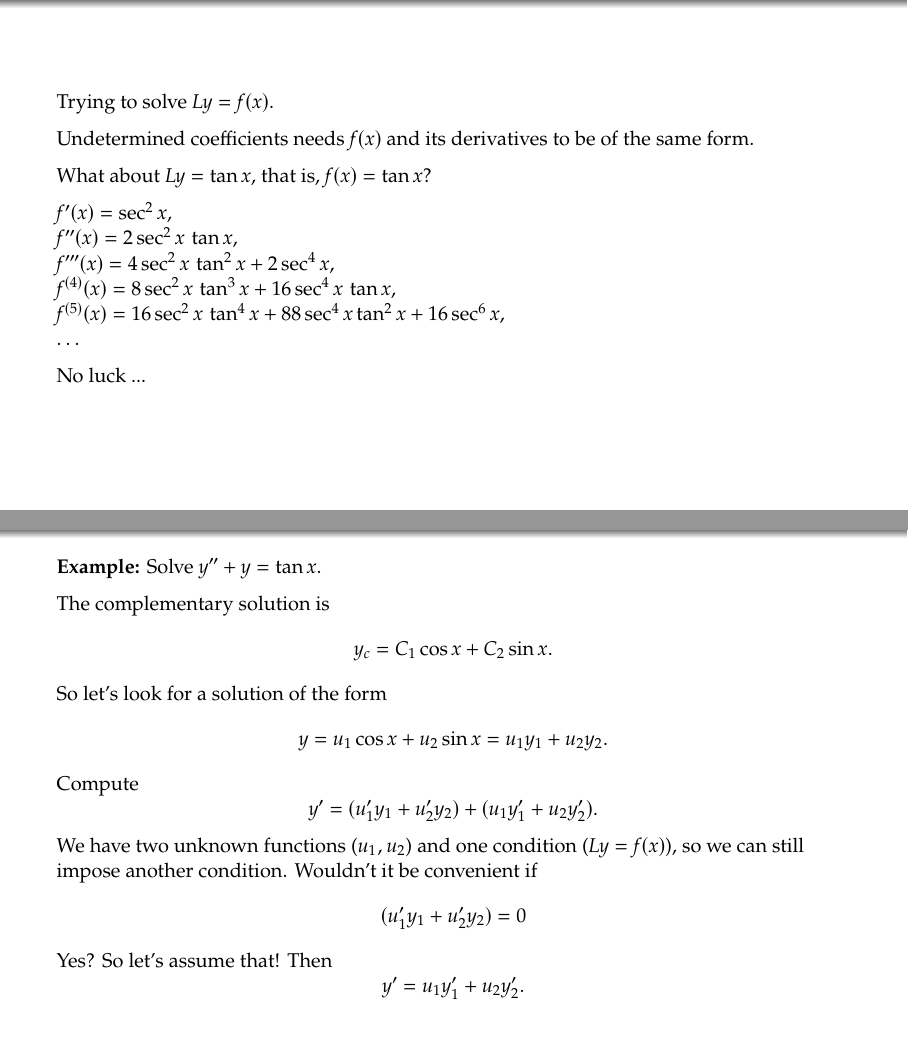
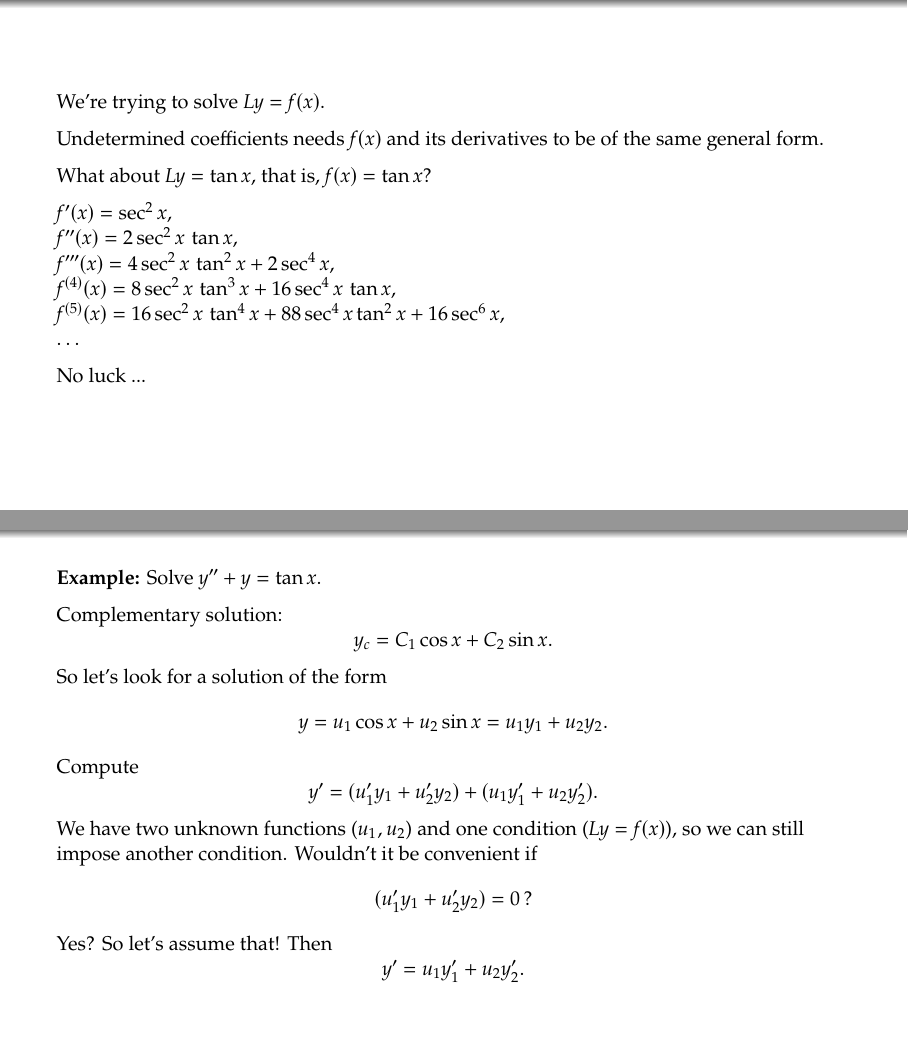
Before and after one commit to jirilebl/diffyqs, LaTeX slides (slides/2.5-p2.tex): pages 9 and 21 of 42 before the commit and pages 10 and 22 of 43 after it, joined at a grey line. Compiled offline with pdfLaTeX.

Commit message:
Minor fixes

```diff
--- a/slides/2.5-p2.tex
+++ b/slides/2.5-p2.tex
@@ -27,12 +27,13 @@ The textbook: \url{https://www.jirka.org/diffyqs/}
 \end{frame}
 
 \begin{frame}
-Trying to solve $Ly = f(x)$.
+We're trying to solve $Ly = f(x)$.
 
 \medskip
+\pause
 
 Undetermined coefficients needs $f(x)$ and its derivatives
-to be of the same form.
+to be of the same general form.
 
 \medskip
 \pause
@@ -103,7 +104,7 @@ Solve $y''+y=\tan x$.
 \medskip
 \pause
 
-The complementary solution is
+Complementary solution:
 \[
 y_c = C_1 \cos x + C_2 \sin x .
 \]
@@ -123,7 +124,7 @@ so we can still impose another condition.
 \pause
 Wouldn't it be convenient if
 \[
-(u_1' y_1 + u_2' y_2) = 0
+(u_1' y_1 + u_2' y_2) = 0 \, ?
 \]
 \pause
 Yes?  So let's assume that!
```
Also changed, not shown: slides/2.5-p2.tex (4 more changed lines).
